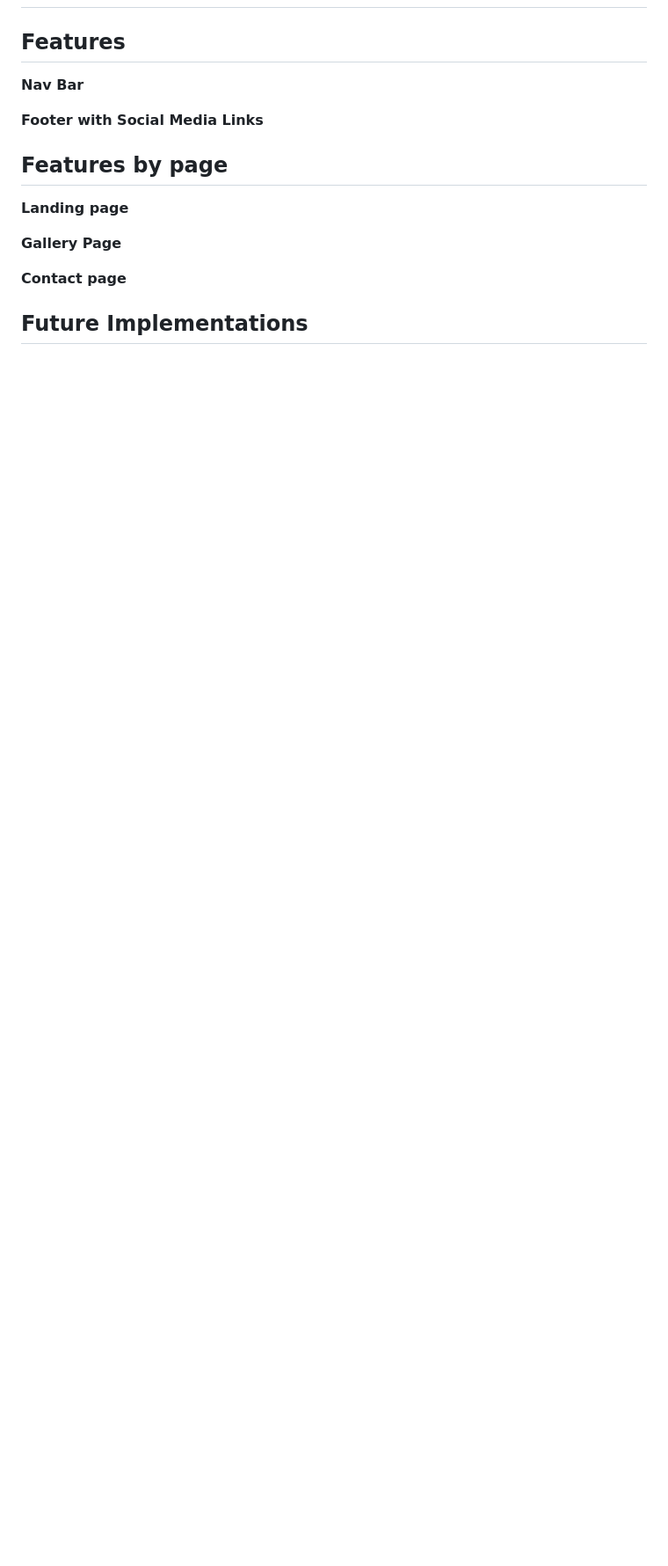
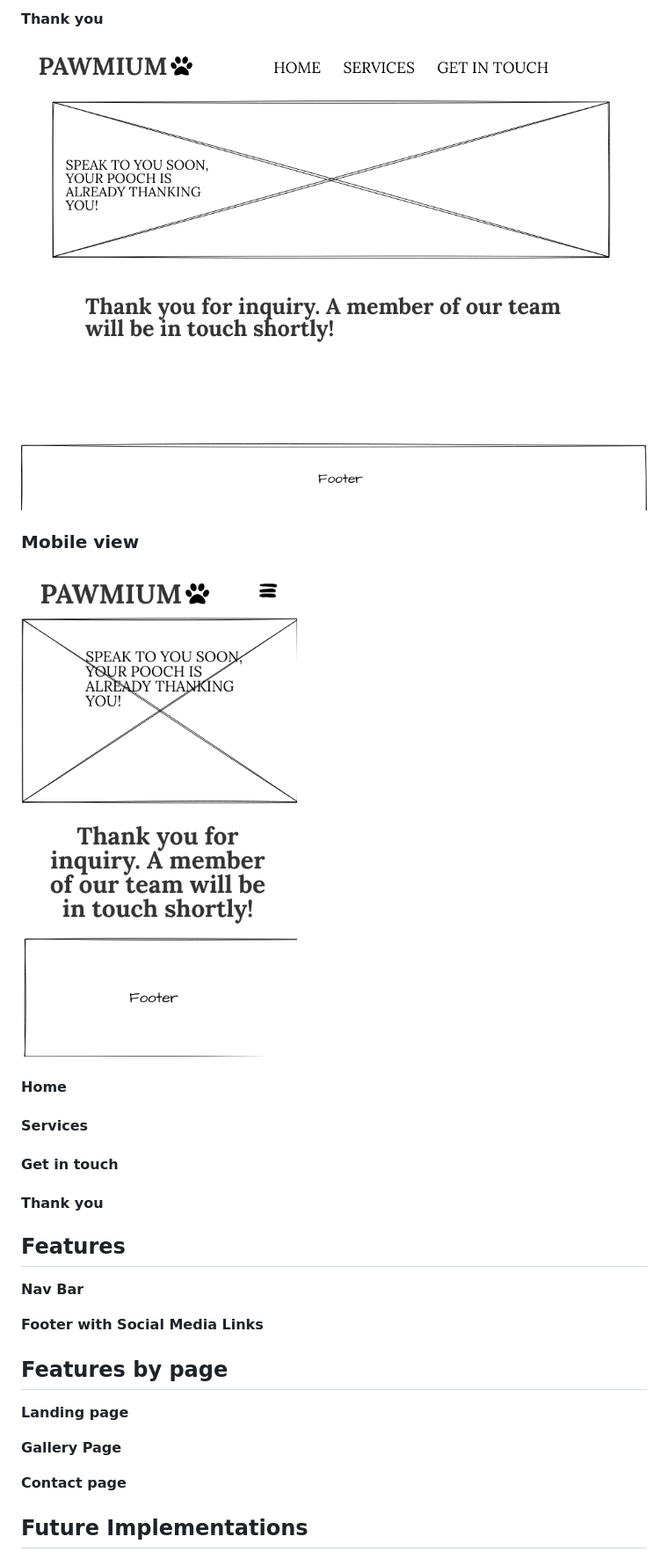
Before and after one commit to Bky93/Pawmium-Project-1, a Markdown page: README.md, the part around the change printed below. Shown: that part at 88% size. Rendered like a GitHub page; pictures changed too: assets/images/thanks-wireframe-mobile.png (added); blank space fills up the shorter version.

Commit message:
feat:added mobile wireframe for thank you page to README

```diff
--- a/README.md
+++ b/README.md
@@ -78,3 +93,19 @@ I chose the Google Font 'Lora' because I believe it is both visibily appealing a
+#### Thank you
+
+![Image of Wireframe for the thank you page in a web view](assets/images/thanks-wireframe-web.png)
+
+### Mobile view
+
+![Image of Wireframe for the thank you page in a mobile view](assets/images/thanks-wireframe-mobile.png)
+
+
+#### Home
+
+#### Services
+
+#### Get in touch
+
+#### Thank you
 
 ## Features
 
```
Also changed, not shown: other parts of README.md (+15 -0 lines).
